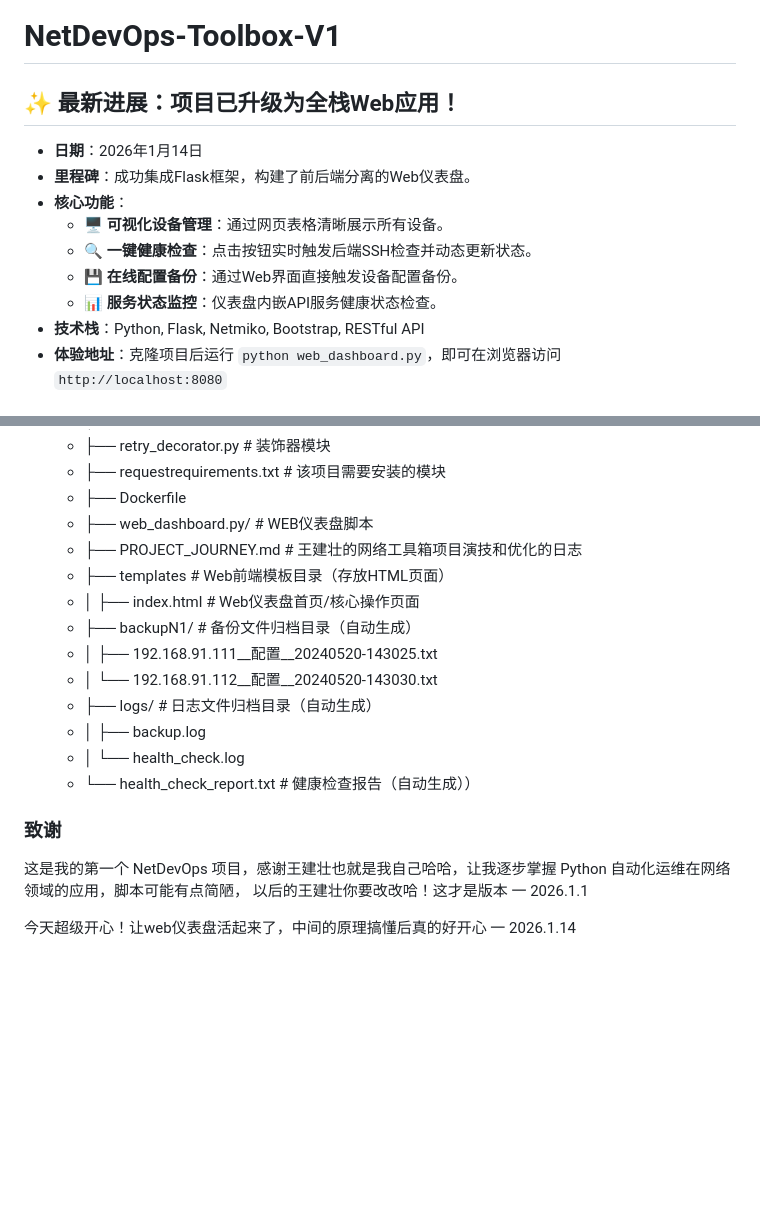
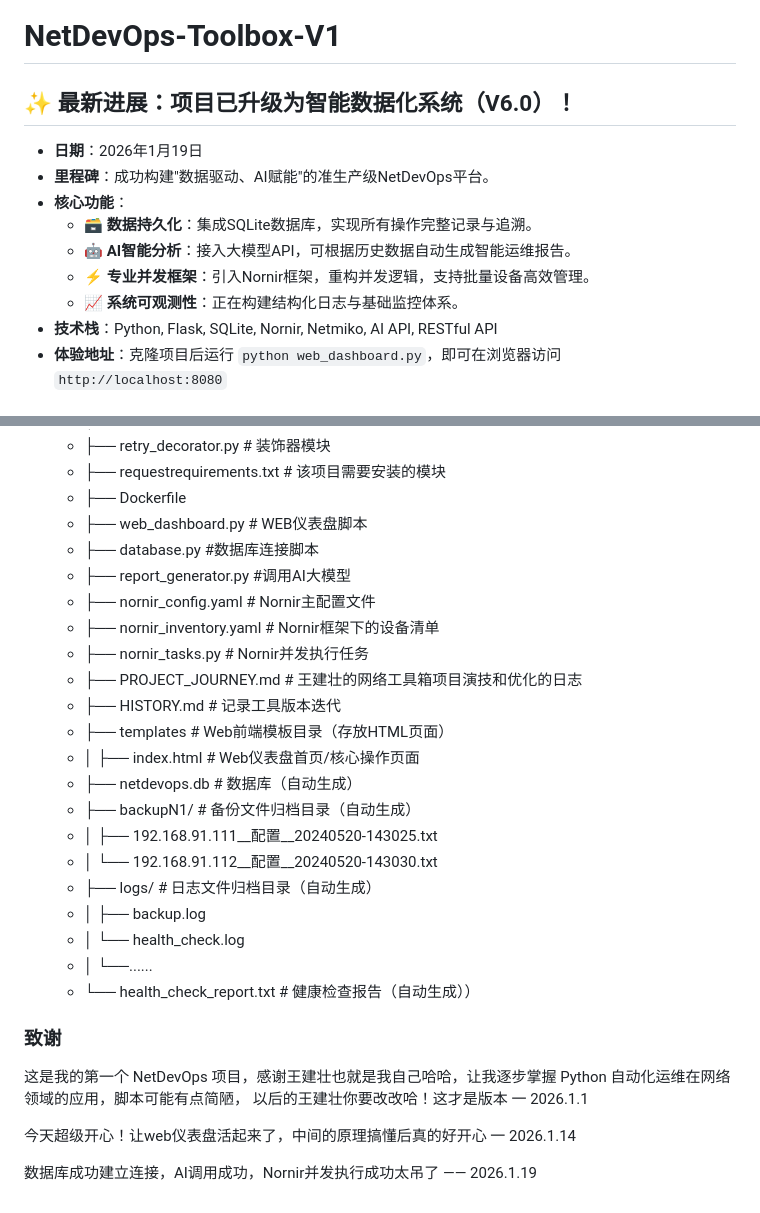
Before and after one commit to lovekeven/NetDevOps-Toolbox-V1, a Markdown page: README.md, 2 parts joined by grey strips. GitHub-like rendering; blank space fills up the shorter version.

Commit message:
Revise README for project upgrade to V6.0
Updated project status to reflect upgrade to V6.0 with new features and technology stack.

```diff
--- a/README.md
+++ b/README.md
@@ -1,13 +1,13 @@
 # NetDevOps-Toolbox-V1
-## ✨ 最新进展：项目已升级为全栈Web应用！
-- **日期**：2026年1月14日
-- **里程碑**：成功集成Flask框架，构建了前后端分离的Web仪表盘。
+## ✨ 最新进展：项目已升级为智能数据化系统（V6.0）！
+- **日期**：2026年1月19日
+- **里程碑**：成功构建"数据驱动、AI赋能"的准生产级NetDevOps平台。
 - **核心功能**：
-    - 🖥️ **可视化设备管理**：通过网页表格清晰展示所有设备。
-    - 🔍 **一键健康检查**：点击按钮实时触发后端SSH检查并动态更新状态。
-    - 💾 **在线配置备份**：通过Web界面直接触发设备配置备份。
-    - 📊 **服务状态监控**：仪表盘内嵌API服务健康状态检查。
-- **技术栈**：Python, Flask, Netmiko, Bootstrap, RESTful API
+    - 🗃️ **数据持久化**：集成SQLite数据库，实现所有操作完整记录与追溯。
+    - 🤖 **AI智能分析**：接入大模型API，可根据历史数据自动生成智能运维报告。
+    - ⚡ **专业并发框架**：引入Nornir框架，重构并发逻辑，支持批量设备高效管理。
+    - 📈 **系统可观测性**：正在构建结构化日志与基础监控体系。
+- **技术栈**：Python, Flask, SQLite, Nornir, Netmiko, AI API, RESTful API
 - **体验地址**：克隆项目后运行 `python web_dashboard.py`，即可在浏览器访问 `http://localhost:8080`
 ## 一，项目描述
 这是一款基于 Python 开发的网络设备自动化运维工具，能批量完成网络设备的配置备份和健康状态检查（接口、CPU、内存），通过统一调度中心简化操作，解决传统手动运维效率低、易出错的问题。现在已升级
@@ -134,16 +134,24 @@ Web仪表盘是目前最便捷的使用方式，两种部署方式启动后，
   - ├── retry_decorator.py # 装饰器模块
   - ├── requestrequirements.txt # 该项目需要安装的模块
   - ├── Dockerfile
-  - ├── web_dashboard.py/ # WEB仪表盘脚本
+  - ├── web_dashboard.py # WEB仪表盘脚本
+  - ├── database.py #数据库连接脚本
+  - ├── report_generator.py #调用AI大模型
+  - ├── nornir_config.yaml # Nornir主配置文件
+  - ├── nornir_inventory.yaml # Nornir框架下的设备清单
+  - ├── nornir_tasks.py # Nornir并发执行任务
   - ├── PROJECT_JOURNEY.md # 王建壮的网络工具箱项目演技和优化的日志
+  - ├── HISTORY.md # 记录工具版本迭代
   - ├── templates # Web前端模板目录（存放HTML页面）
   - │   ├── index.html # Web仪表盘首页/核心操作页面
+  - ├── netdevops.db # 数据库（自动生成）
   - ├── backupN1/ # 备份文件归档目录（自动生成）
   - │   ├── 192.168.91.111__配置__20240520-143025.txt
   - │   └── 192.168.91.112__配置__20240520-143030.txt
   - ├── logs/ # 日志文件归档目录（自动生成）
   - │   ├── backup.log
   - │   └── health_check.log
+  - │   └──......
   - └── health_check_report.txt # 健康检查报告（自动生成））
 
 
@@ -153,3 +161,5 @@ Web仪表盘是目前最便捷的使用方式，两种部署方式启动后，
 以后的王建壮你要改改哈！这才是版本 一 2026.1.1
 
 今天超级开心！让web仪表盘活起来了，中间的原理搞懂后真的好开心 一 2026.1.14
+
+数据库成功建立连接，AI调用成功，Nornir并发执行成功太吊了  —— 2026.1.19
```
